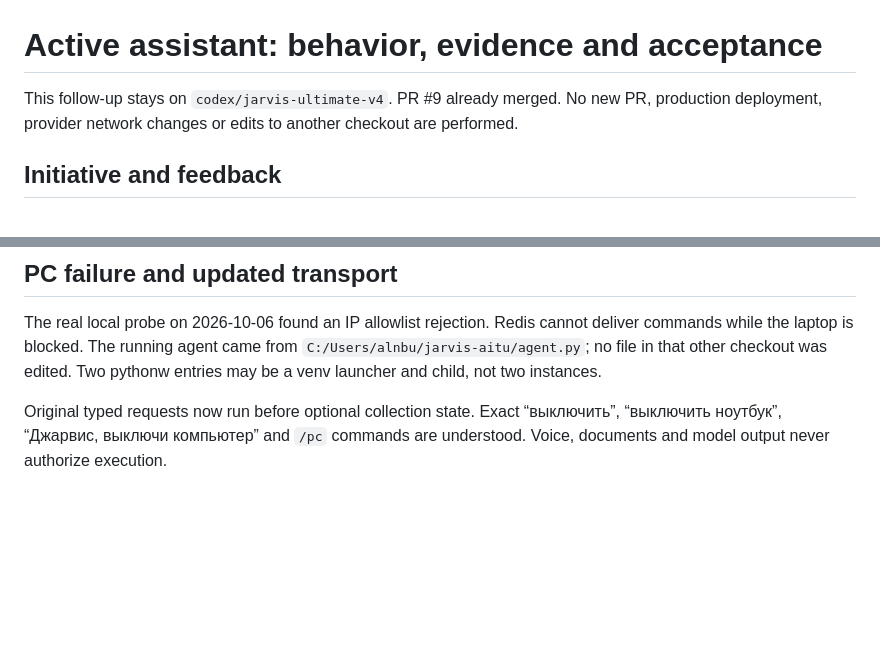
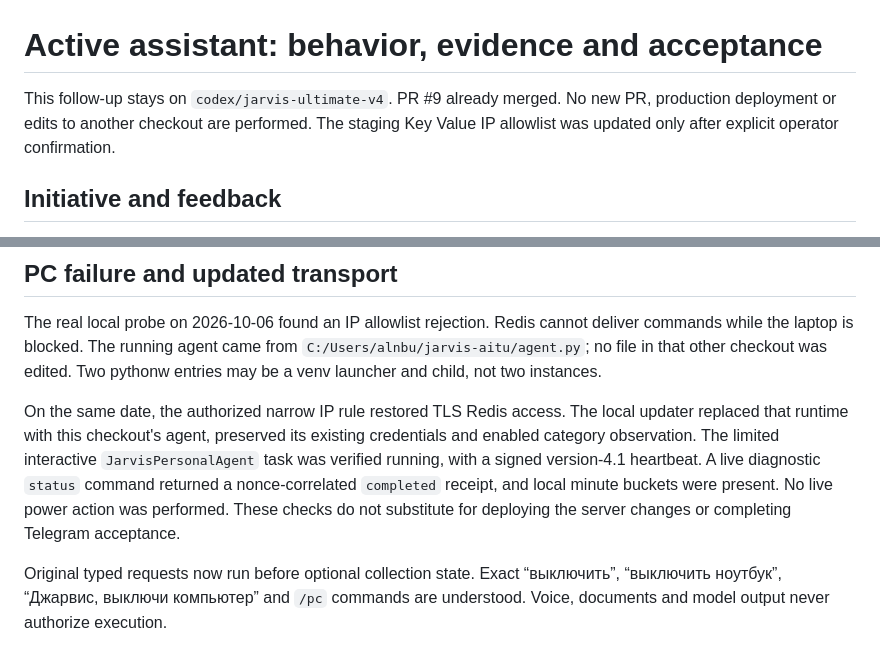
Before and after one commit to wwezzy/jarvis-aitu, a Markdown page: ASSISTANT_V41.md, 2 parts joined by grey strips. Drawn GitHub-style; blank space fills up the shorter version.

Commit message:
docs: record verified local agent update and staging Redis repair

```diff
--- a/ASSISTANT_V41.md
+++ b/ASSISTANT_V41.md
@@ -1,6 +1,6 @@
 # Active assistant: behavior, evidence and acceptance
 
-This follow-up stays on `codex/jarvis-ultimate-v4`. PR #9 already merged. No new PR, production deployment, provider network changes or edits to another checkout are performed.
+This follow-up stays on `codex/jarvis-ultimate-v4`. PR #9 already merged. No new PR, production deployment or edits to another checkout are performed. The staging Key Value IP allowlist was updated only after explicit operator confirmation.
 
 ## Initiative and feedback
 
@@ -28,6 +28,8 @@ Source notes are untrusted data, cited by ID, and cannot authorize tools. Known
 ## PC failure and updated transport
 
 The real local probe on 2026-10-06 found an IP allowlist rejection. Redis cannot deliver commands while the laptop is blocked. The running agent came from `C:/Users/alnbu/jarvis-aitu/agent.py`; no file in that other checkout was edited. Two pythonw entries may be a venv launcher and child, not two instances.
+
+On the same date, the authorized narrow IP rule restored TLS Redis access. The local updater replaced that runtime with this checkout's agent, preserved its existing credentials and enabled category observation. The limited interactive `JarvisPersonalAgent` task was verified running, with a signed version-4.1 heartbeat. A live diagnostic `status` command returned a nonce-correlated `completed` receipt, and local minute buckets were present. No live power action was performed. These checks do not substitute for deploying the server changes or completing Telegram acceptance.
 
 Original typed requests now run before optional collection state. Exact “выключить”, “выключить ноутбук”, “Джарвис, выключи компьютер” and `/pc` commands are understood. Voice, documents and model output never authorize execution.
 
```
